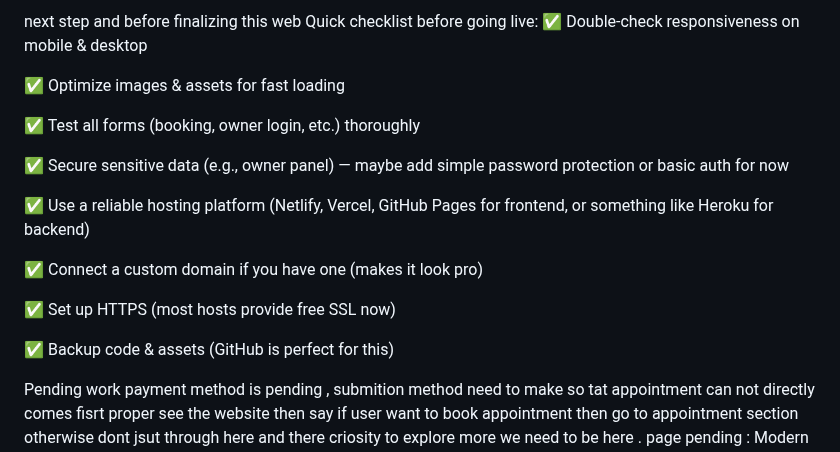
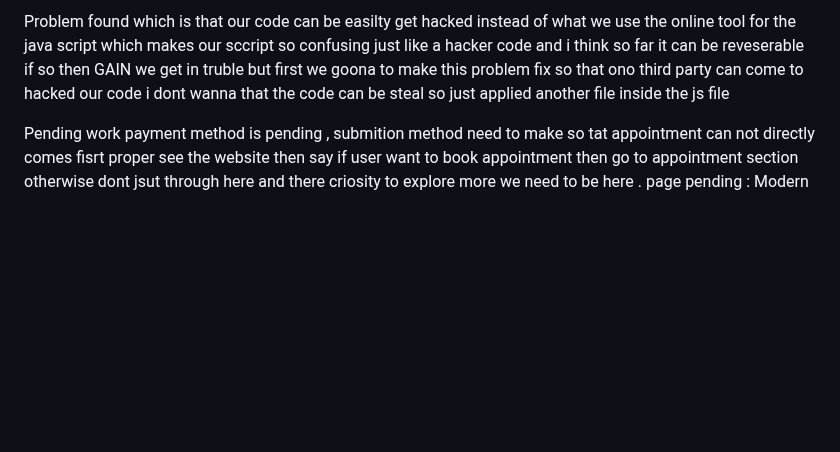
Before and after one commit to Lovekus969/5-River-Barber, a Markdown page: readme.md, the part around the change. GitHub-like rendering; blank space fills up the shorter version.

```diff
--- a/readme.md
+++ b/readme.md
@@ -1,20 +1,4 @@
-next step and before finalizing this web
-Quick checklist before going live:
-✅ Double-check responsiveness on mobile & desktop
-
-✅ Optimize images & assets for fast loading
-
-✅ Test all forms (booking, owner login, etc.) thoroughly
-
-✅ Secure sensitive data (e.g., owner panel) — maybe add simple password protection or basic auth for now
-
-✅ Use a reliable hosting platform (Netlify, Vercel, GitHub Pages for frontend, or something like Heroku for backend)
-
-✅ Connect a custom domain if you have one (makes it look pro)
-
-✅ Set up HTTPS (most hosts provide free SSL now)
-
-✅ Backup  code & assets (GitHub is perfect for this)
+Problem found which is that our code can be easilty get hacked instead of what we use the online tool for the java script which makes our sccript so confusing just like a hacker code and i think so far it can be reveserable if so then GAIN  we get in truble but first we goona to make this problem fix so that ono third party can come to hacked our code i dont wanna that the  code can be steal so just applied another file inside the js file
 
 Pending work
 payment method is pending , submition method need to make so tat appointment can not directly comes fisrt proper see the website then say if user want to book
```
